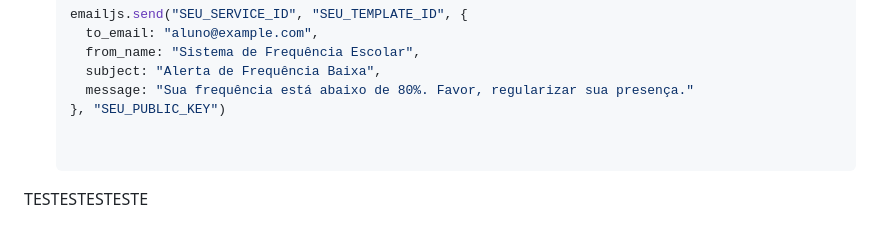
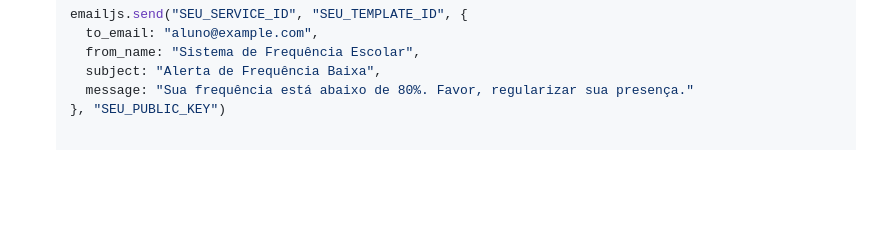
Before and after one commit to jgalbino/SistemaPresenca, a Markdown page: Readme.md, the part around the change. Drawn GitHub-style; blank space fills up the shorter version.

```diff
--- a/Readme.md
+++ b/Readme.md
@@ -71,6 +71,3 @@ Para configurar a funcionalidade de envio de e-mails automáticos, siga estas et
      subject: "Alerta de Frequência Baixa",
      message: "Sua frequência está abaixo de 80%. Favor, regularizar sua presença."
    }, "SEU_PUBLIC_KEY")
-
-
-TESTESTESTESTE
```
